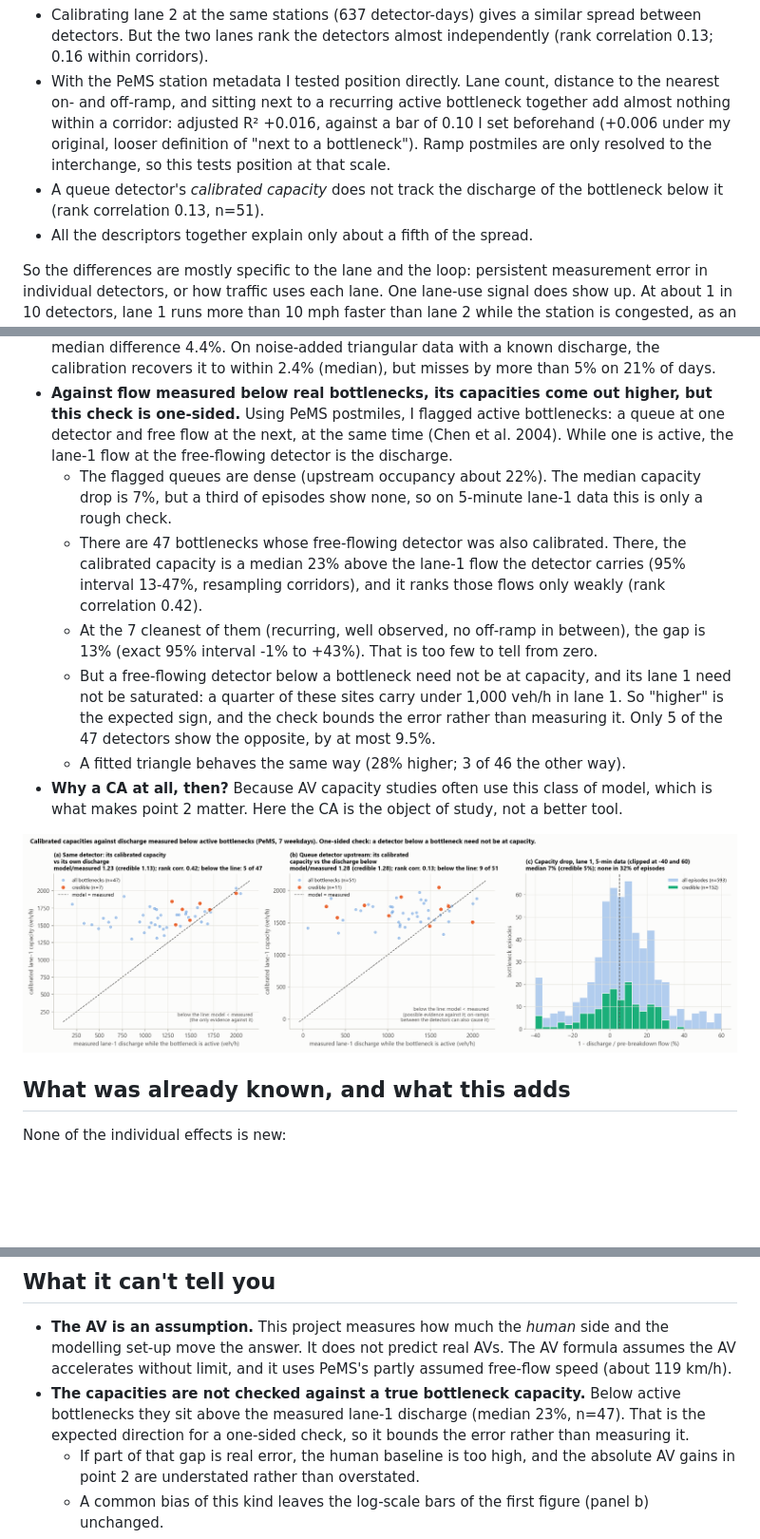
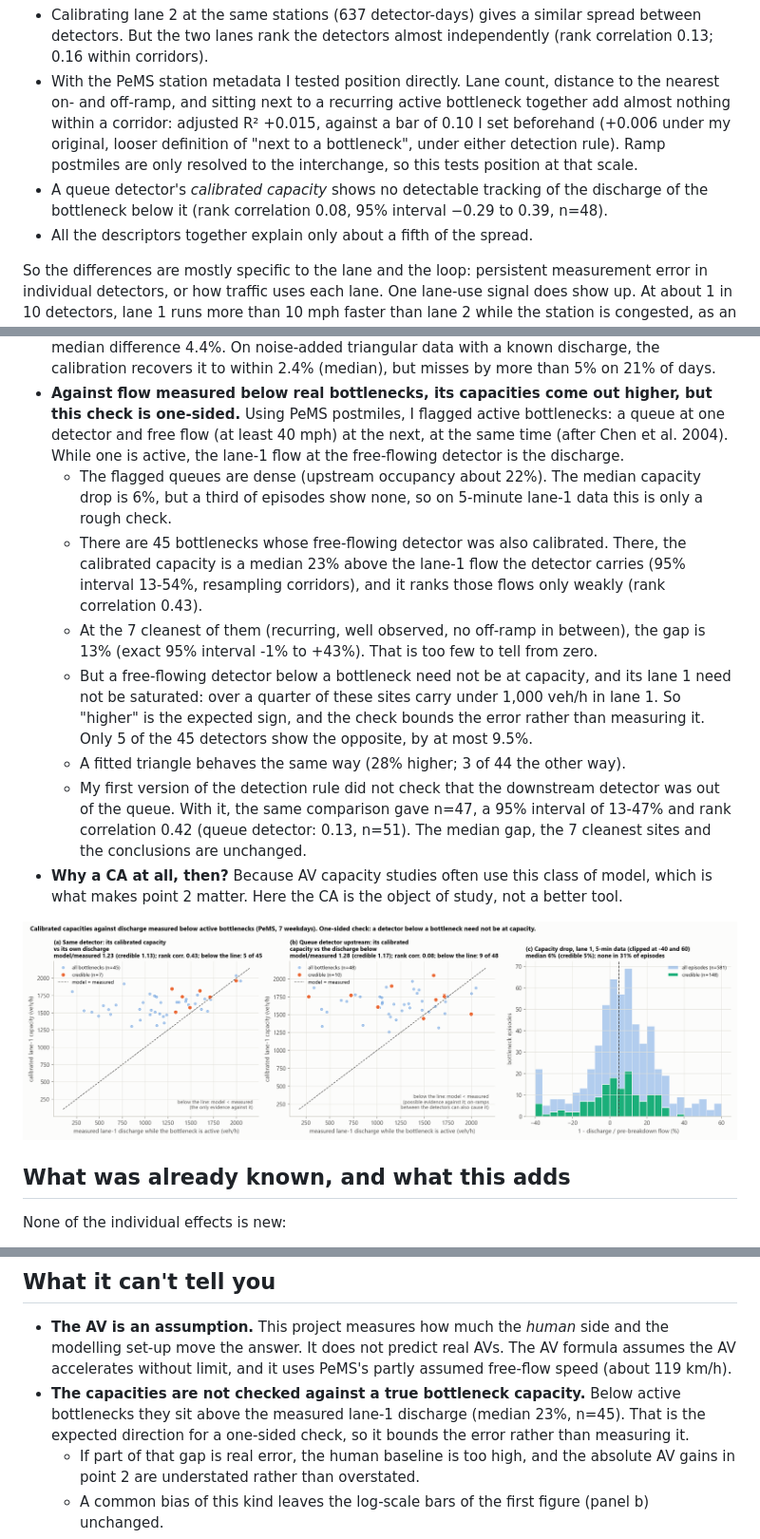
Before and after one commit to AlphaParticle28/Hidden-Modelling-Choices-in-Simulated-AV-Capacity-Gains, a Markdown page: README.md, 3 parts joined by grey strips. Shown at 95% size. Rendered like a GitHub page; pictures changed too: figures/08_bottlenecks.png; blank space fills up the shorter version.

```diff
--- a/README.md
+++ b/README.md
@@ -44,11 +44,11 @@ Why do detectors on the same corridor differ? Not mainly because of where they s
   within corridors).
 * With the PeMS station metadata I tested position directly. Lane count, distance to the nearest on-
   and off-ramp, and sitting next to a recurring active bottleneck together add almost nothing within
-  a corridor: adjusted R² +0.016, against a bar of 0.10 I set beforehand (+0.006 under my original,
-  looser definition of "next to a bottleneck"). Ramp postmiles are only resolved to the interchange,
-  so this tests position at that scale.
-* A queue detector's *calibrated capacity* does not track the discharge of the bottleneck below it
-  (rank correlation 0.13, n=51).
+  a corridor: adjusted R² +0.015, against a bar of 0.10 I set beforehand (+0.006 under my original,
+  looser definition of "next to a bottleneck", under either detection rule). Ramp postmiles are only
+  resolved to the interchange, so this tests position at that scale.
+* A queue detector's *calibrated capacity* shows no detectable tracking of the discharge of the
+  bottleneck below it (rank correlation 0.08, 95% interval −0.29 to 0.39, n=48).
 * All the descriptors together explain only about a fifth of the spread.
 
 So the differences are mostly specific to the lane and the loop: persistent measurement error in
@@ -112,20 +112,23 @@ almost an identity here, because density is computed as flow divided by speed.
   2.4% (median), but misses by more than 5% on 21% of days.
 * **Against flow measured below real bottlenecks, its capacities come out higher, but this check is
   one-sided.** Using PeMS postmiles, I flagged active bottlenecks: a queue at one detector and free
-  flow at the next, at the same time (Chen et al. 2004). While one is active, the lane-1 flow at the
-  free-flowing detector is the discharge.
-  * The flagged queues are dense (upstream occupancy about 22%). The median capacity drop is 7%, but
+  flow (at least 40 mph) at the next, at the same time (after Chen et al. 2004). While one is active,
+  the lane-1 flow at the free-flowing detector is the discharge.
+  * The flagged queues are dense (upstream occupancy about 22%). The median capacity drop is 6%, but
     a third of episodes show none, so on 5-minute lane-1 data this is only a rough check.
-  * There are 47 bottlenecks whose free-flowing detector was also calibrated. There, the calibrated
-    capacity is a median 23% above the lane-1 flow the detector carries (95% interval 13-47%,
-    resampling corridors), and it ranks those flows only weakly (rank correlation 0.42).
+  * There are 45 bottlenecks whose free-flowing detector was also calibrated. There, the calibrated
+    capacity is a median 23% above the lane-1 flow the detector carries (95% interval 13-54%,
+    resampling corridors), and it ranks those flows only weakly (rank correlation 0.43).
   * At the 7 cleanest of them (recurring, well observed, no off-ramp in between), the gap is 13%
     (exact 95% interval -1% to +43%). That is too few to tell from zero.
   * But a free-flowing detector below a bottleneck need not be at capacity, and its lane 1 need not be
-    saturated: a quarter of these sites carry under 1,000 veh/h in lane 1. So "higher" is the expected
-    sign, and the check bounds the error rather than measuring it. Only 5 of the 47 detectors show the
-    opposite, by at most 9.5%.
-  * A fitted triangle behaves the same way (28% higher; 3 of 46 the other way).
+    saturated: over a quarter of these sites carry under 1,000 veh/h in lane 1. So "higher" is the
+    expected sign, and the check bounds the error rather than measuring it. Only 5 of the 45 detectors
+    show the opposite, by at most 9.5%.
+  * A fitted triangle behaves the same way (28% higher; 3 of 44 the other way).
+  * My first version of the detection rule did not check that the downstream detector was out of the
+    queue. With it, the same comparison gave n=47, a 95% interval of 13-47% and rank correlation 0.42
+    (queue detector: 0.13, n=51). The median gap, the 7 cleanest sites and the conclusions are unchanged.
 * **Why a CA at all, then?** Because AV capacity studies often use this class of model, which is
   what makes point 2 matter. Here the CA is the object of study, not a better tool.
 
@@ -188,7 +191,7 @@ error rather than measuring it.
   set-up move the answer. It does not predict real AVs. The AV formula assumes the AV accelerates
   without limit, and it uses PeMS's partly assumed free-flow speed (about 119 km/h).
 * **The capacities are not checked against a true bottleneck capacity.** Below active bottlenecks
-  they sit above the measured lane-1 discharge (median 23%, n=47). That is the expected direction for
+  they sit above the measured lane-1 discharge (median 23%, n=45). That is the expected direction for
   a one-sided check, so it bounds the error rather than measuring it.
   * If part of that gap is real error, the human baseline is too high, and the absolute AV gains in
     point 2 are understated rather than overstated.
```
Also changed, not shown: figures/09_error_budget.png, 14 other files.
